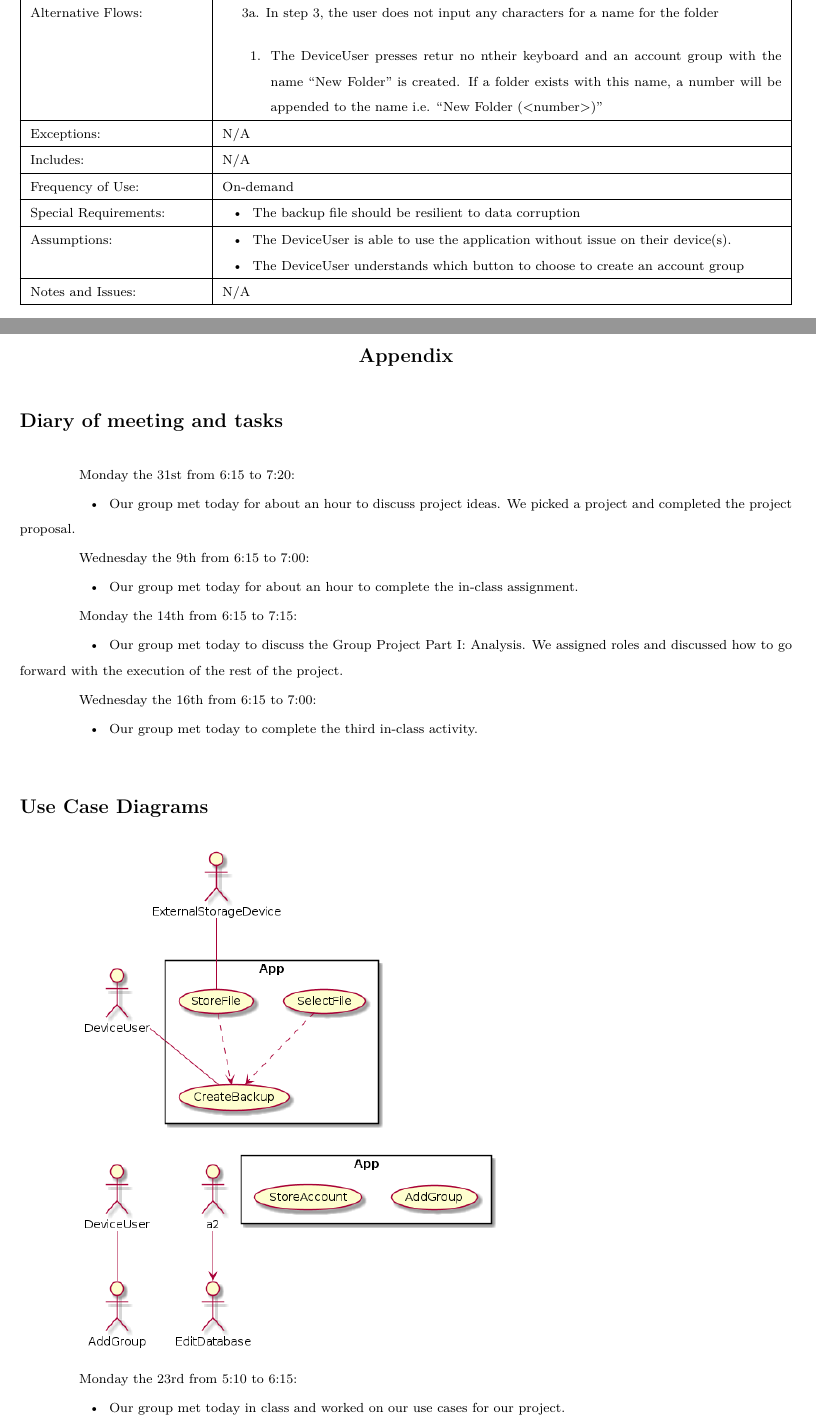
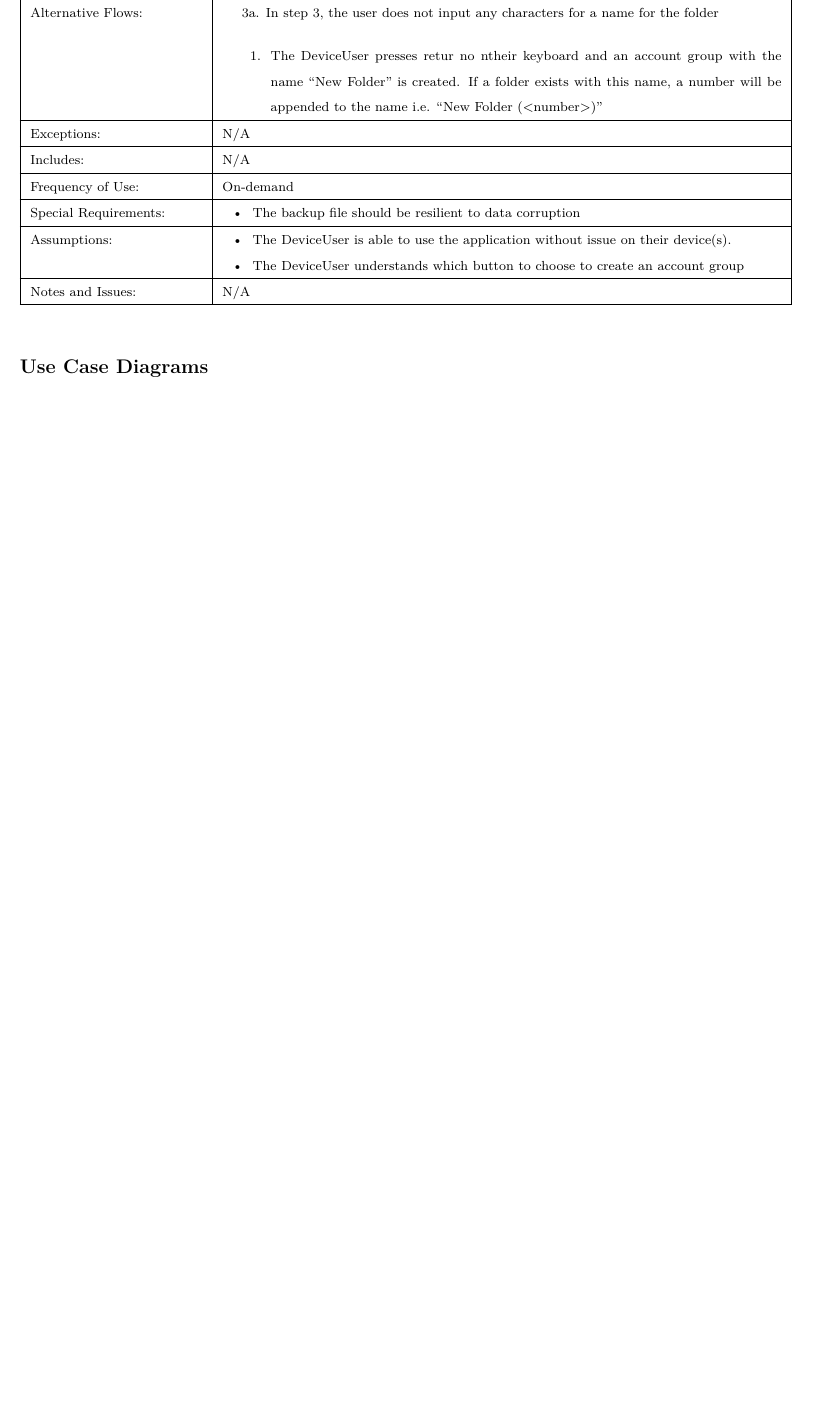
Before and after one commit to gentmantan/cen4010groupproject, a LaTeX paper (docs/longsample.tex): two parts of pages 20 and 21 of 22 before the commit and part of page 20 of 21 after it, the two joined at a grey line, cut so that both start at the same text, the shorter picture padded with empty space. Compiled offline with pdfLaTeX.

Commit message:
Comment out appendix for part 2 submission

```diff
--- a/docs/longsample.tex
+++ b/docs/longsample.tex
@@ -605,31 +605,12 @@ The project will span a 7 week timeline and will be made possible via the use of
 
 \end{xltabular}
 
-\pagebreak
-
-\section{Appendix}
-
-\subsection{Diary of meeting and tasks}
-
-Monday the 31st from 6:15 to 7:20:
-\nextitem Our group met today for about an hour to discuss project ideas. We picked a project and completed the project proposal.
-
-Wednesday the 9th from 6:15 to 7:00:
-\nextitem Our group met today for about an hour to complete the in-class assignment.
-
-Monday the 14th from 6:15 to 7:15:
-\nextitem Our group met today to discuss the Group Project Part I: Analysis. We assigned roles and discussed how to go forward with the execution of the rest of the project.
-
-Wednesday the 16th from 6:15 to 7:00:
-\nextitem Our group met today to complete the third in-class activity.
 \subsection{Use Case Diagrams}
 
 \includegraphics[scale=0.5]{diag/gt/uc1.png}
 
 \includegraphics[scale=0.5]{diag/gt/uc2.png}
 
-Monday the 23rd from 5:10 to 6:15:
-\nextitem Our group met today in class and worked on our use cases for our project.
 \section{Reqirements Analysis}
 
 \subsection{Scenarios}
```
Also changed, not shown: docs/longsample.tex (44 more changed lines).
